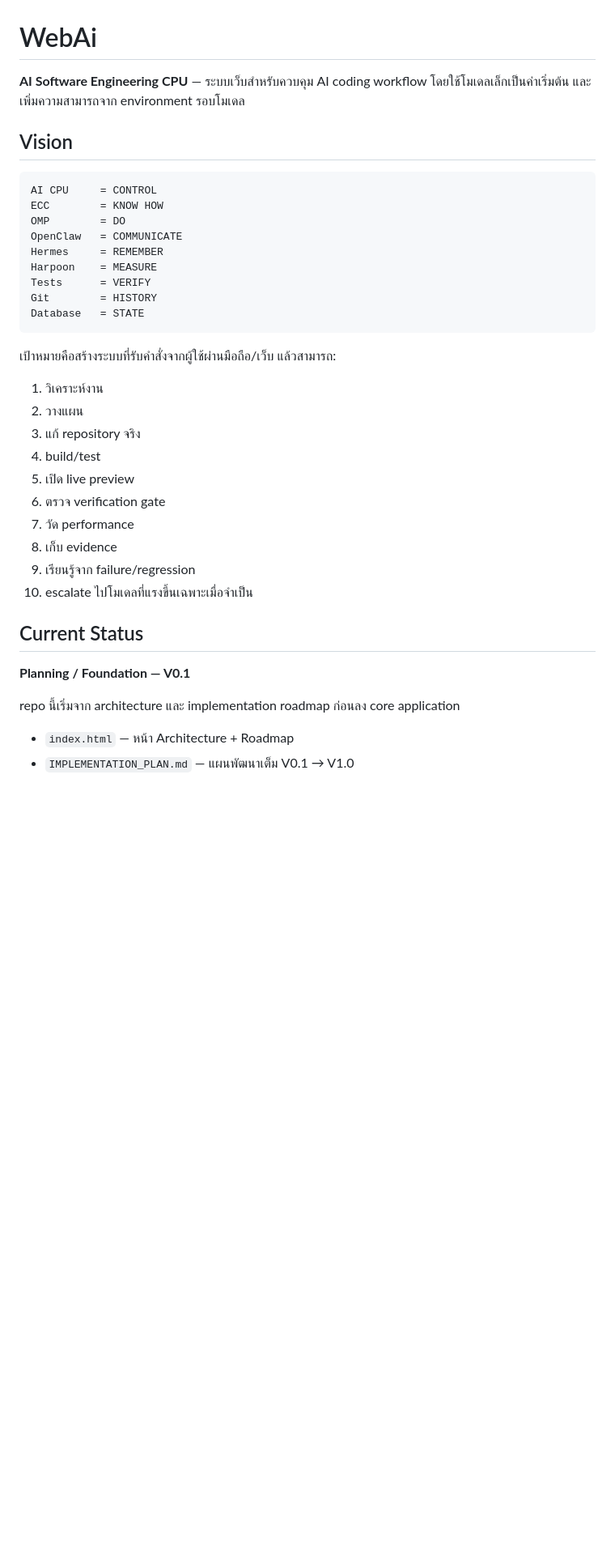
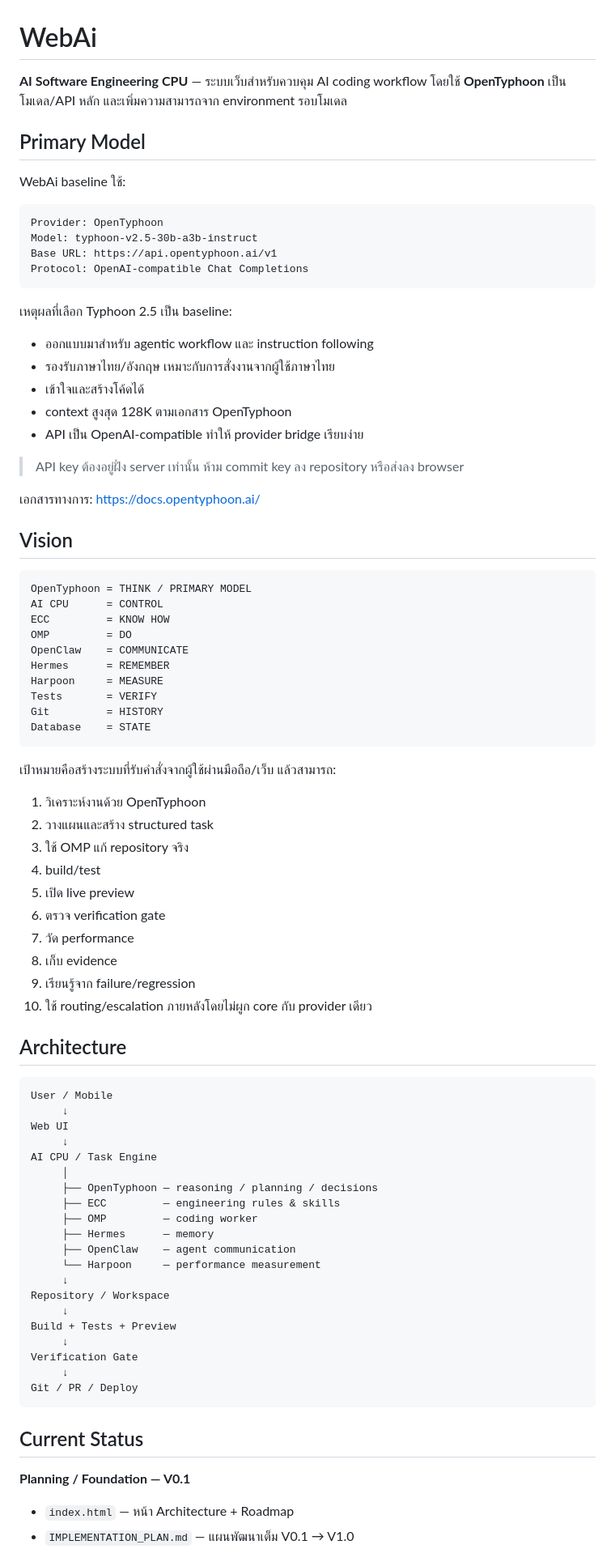
Before and after one commit to nustanakritwithai/WebAi, a Markdown page: README.md, the part around one of its changes. Shown at 81% size. Rendered like a GitHub page; blank space fills up the shorter version.

Commit message:
docs: set OpenTyphoon as primary WebAi model

````diff
--- a/README.md
+++ b/README.md
@@ -1,39 +1,86 @@
 # WebAi
 
-**AI Software Engineering CPU** — ระบบเว็บสำหรับควบคุม AI coding workflow โดยใช้โมเดลเล็กเป็นค่าเริ่มต้น และเพิ่มความสามารถจาก environment รอบโมเดล
+**AI Software Engineering CPU** — ระบบเว็บสำหรับควบคุม AI coding workflow โดยใช้ **OpenTyphoon** เป็นโมเดล/API หลัก และเพิ่มความสามารถจาก environment รอบโมเดล
+
+## Primary Model
+
+WebAi baseline ใช้:
+
+```text
+Provider: OpenTyphoon
+Model: typhoon-v2.5-30b-a3b-instruct
+Base URL: https://api.opentyphoon.ai/v1
+Protocol: OpenAI-compatible Chat Completions
+```
+
+เหตุผลที่เลือก Typhoon 2.5 เป็น baseline:
+
+- ออกแบบมาสำหรับ agentic workflow และ instruction following
+- รองรับภาษาไทย/อังกฤษ เหมาะกับการสั่งงานจากผู้ใช้ภาษาไทย
+- เข้าใจและสร้างโค้ดได้
+- context สูงสุด 128K ตามเอกสาร OpenTyphoon
+- API เป็น OpenAI-compatible ทำให้ provider bridge เรียบง่าย
+
+> API key ต้องอยู่ฝั่ง server เท่านั้น ห้าม commit key ลง repository หรือส่งลง browser
+
+เอกสารทางการ: https://docs.opentyphoon.ai/
 
 ## Vision
 
 ```text
-AI CPU     = CONTROL
-ECC        = KNOW HOW
-OMP        = DO
-OpenClaw   = COMMUNICATE
-Hermes     = REMEMBER
-Harpoon    = MEASURE
-Tests      = VERIFY
-Git        = HISTORY
-Database   = STATE
+OpenTyphoon = THINK / PRIMARY MODEL
+AI CPU      = CONTROL
+ECC         = KNOW HOW
+OMP         = DO
+OpenClaw    = COMMUNICATE
+Hermes      = REMEMBER
+Harpoon     = MEASURE
+Tests       = VERIFY
+Git         = HISTORY
+Database    = STATE
 ```
 
 เป้าหมายคือสร้างระบบที่รับคำสั่งจากผู้ใช้ผ่านมือถือ/เว็บ แล้วสามารถ:
 
-1. วิเคราะห์งาน
-2. วางแผน
-3. แก้ repository จริง
+1. วิเคราะห์งานด้วย OpenTyphoon
+2. วางแผนและสร้าง structured task
+3. ใช้ OMP แก้ repository จริง
 4. build/test
 5. เปิด live preview
 6. ตรวจ verification gate
 7. วัด performance
 8. เก็บ evidence
 9. เรียนรู้จาก failure/regression
-10. escalate ไปโมเดลที่แรงขึ้นเฉพาะเมื่อจำเป็น
+10. ใช้ routing/escalation ภายหลังโดยไม่ผูก core กับ provider เดียว
+
+## Architecture
+
+```text
+User / Mobile
+     ↓
+Web UI
+     ↓
+AI CPU / Task Engine
+     │
+     ├── OpenTyphoon — reasoning / planning / decisions
+     ├── ECC         — engineering rules & skills
+     ├── OMP         — coding worker
+     ├── Hermes      — memory
+     ├── OpenClaw    — agent communication
+     └── Harpoon     — performance measurement
+     ↓
+Repository / Workspace
+     ↓
+Build + Tests + Preview
+     ↓
+Verification Gate
+     ↓
+Git / PR / Deploy
+```
 
 ## Current Status
 
 **Planning / Foundation — V0.1**
 
-repo นี้เริ่มจาก architecture และ implementation roadmap ก่อนลง core application
-
 - `index.html` — หน้า Architecture + Roadmap
 - `IMPLEMENTATION_PLAN.md` — แผนพัฒนาเต็ม V0.1 → V1.0
````
Also changed, not shown: other parts of README.md (+46 -20 lines).
